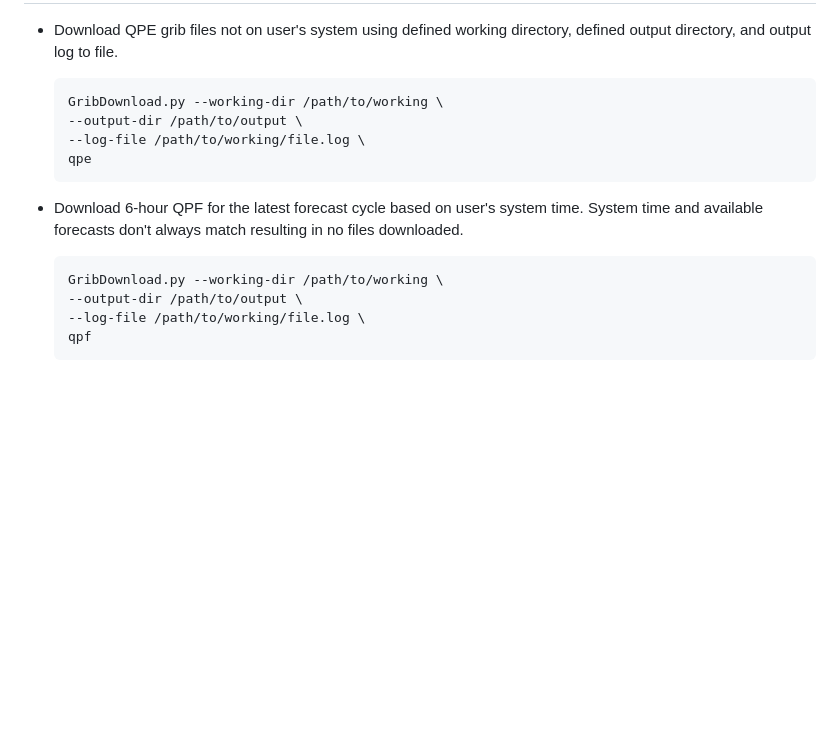
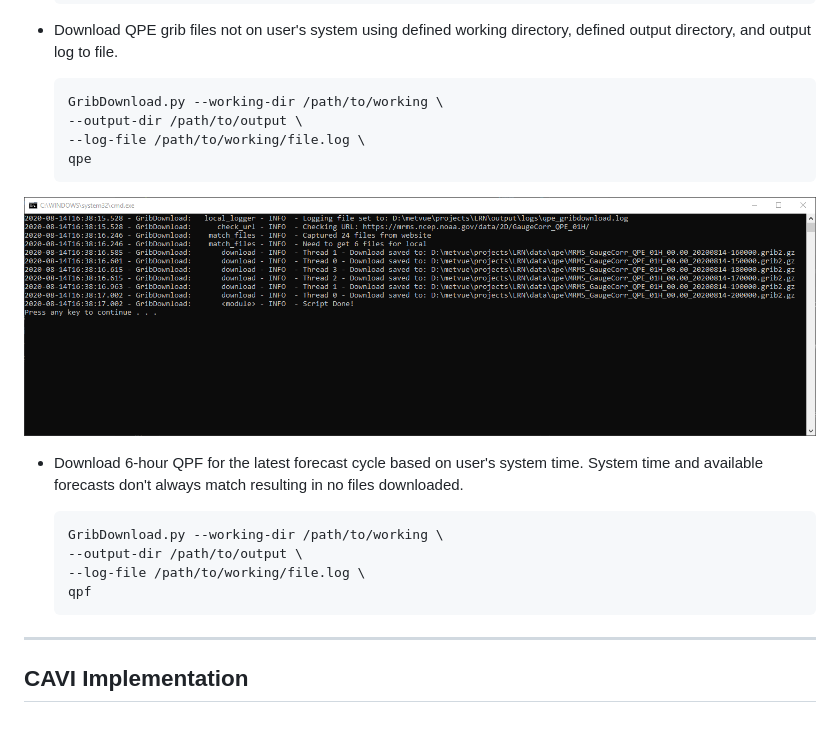
Before and after one commit to jeffsuperglide/gribdownload, a Markdown page: README.md, the part around the change printed below. Drawn GitHub-style; pictures changed too: assets/image/example_qpe.png (added); blank space fills up the shorter version.

````diff
--- a/README.md
+++ b/README.md
@@ -75,11 +69,17 @@ hrrr [-c, --cycle hour (default=current UTC hour)] [-f, --fct-hour range(s)(defa
   qpe
   ```
 
+![qpe_example](./assets/image/example_qpe.png)
+
 - Download 6-hour QPF for the latest forecast cycle based on user's system time.  System time and available forecasts don't always match resulting in no files downloaded.
 
-  ```
+  ```python
   GribDownload.py --working-dir /path/to/working \
   --output-dir /path/to/output \
   --log-file /path/to/working/file.log \
   qpf
   ```
+
+---
+
+## CAVI Implementation
````
Also changed, not shown: other parts of README.md (+46 -52 lines), 1 other file.
